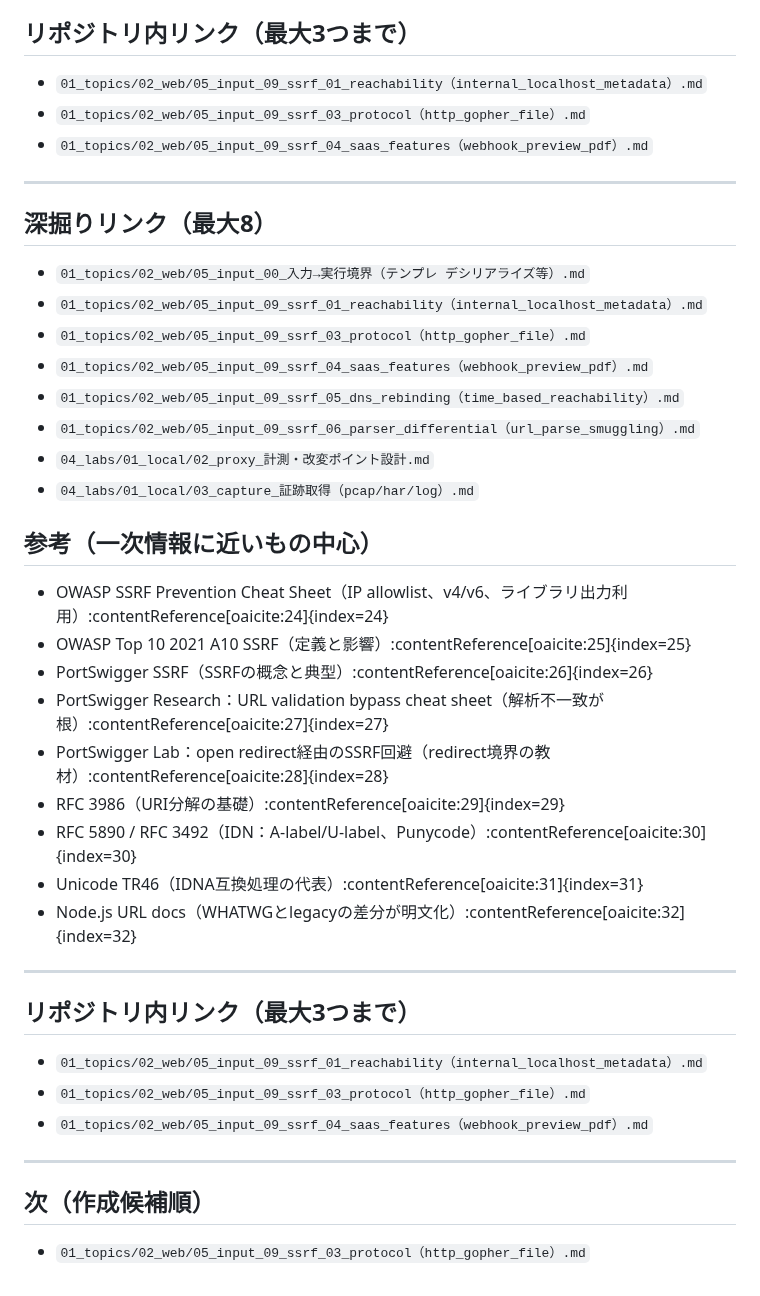
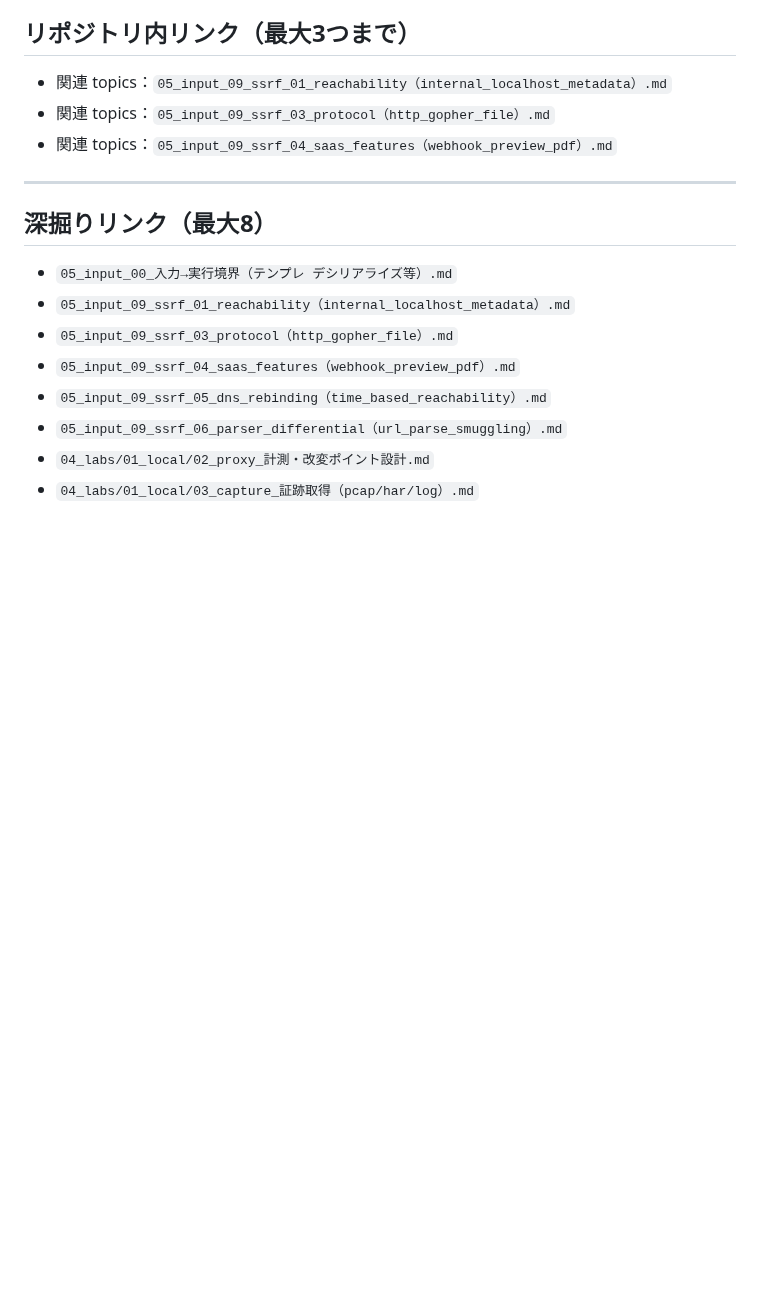
Before and after one commit to yuui25/KedaLab, a Markdown page: 01_topics/02_web/05_input_09_ssrf_02_url_tricks（redirect_dns_idn_ip）.md, the part around one of its changes. GitHub-like rendering; blank space fills up the shorter version.

Commit message:
docs: 粒度修正

```diff
--- a/01_topics/02_web/05_input_09_ssrf_02_url_tricks（redirect_dns_idn_ip）.md
+++ b/01_topics/02_web/05_input_09_ssrf_02_url_tricks（redirect_dns_idn_ip）.md
@@ -130,41 +145,18 @@
 - Node.js URL docs（WHATWGとlegacyの差分が明文化）
 
 ## リポジトリ内リンク（最大3つまで）
-- `01_topics/02_web/05_input_09_ssrf_01_reachability（internal_localhost_metadata）.md`
-- `01_topics/02_web/05_input_09_ssrf_03_protocol（http_gopher_file）.md`
-- `01_topics/02_web/05_input_09_ssrf_04_saas_features（webhook_preview_pdf）.md`
+- 関連 topics：`05_input_09_ssrf_01_reachability（internal_localhost_metadata）.md`
+- 関連 topics：`05_input_09_ssrf_03_protocol（http_gopher_file）.md`
+- 関連 topics：`05_input_09_ssrf_04_saas_features（webhook_preview_pdf）.md`
 
 ---
 
 ## 深掘りリンク（最大8）
-- `01_topics/02_web/05_input_00_入力→実行境界（テンプレ デシリアライズ等）.md`
-- `01_topics/02_web/05_input_09_ssrf_01_reachability（internal_localhost_metadata）.md`
-- `01_topics/02_web/05_input_09_ssrf_03_protocol（http_gopher_file）.md`
-- `01_topics/02_web/05_input_09_ssrf_04_saas_features（webhook_preview_pdf）.md`
-- `01_topics/02_web/05_input_09_ssrf_05_dns_rebinding（time_based_reachability）.md`
-- `01_topics/02_web/05_input_09_ssrf_06_parser_differential（url_parse_smuggling）.md`
+- `05_input_00_入力→実行境界（テンプレ デシリアライズ等）.md`
+- `05_input_09_ssrf_01_reachability（internal_localhost_metadata）.md`
+- `05_input_09_ssrf_03_protocol（http_gopher_file）.md`
+- `05_input_09_ssrf_04_saas_features（webhook_preview_pdf）.md`
+- `05_input_09_ssrf_05_dns_rebinding（time_based_reachability）.md`
+- `05_input_09_ssrf_06_parser_differential（url_parse_smuggling）.md`
 - `04_labs/01_local/02_proxy_計測・改変ポイント設計.md`
 - `04_labs/01_local/03_capture_証跡取得（pcap/har/log）.md`
-
-## 参考（一次情報に近いもの中心）
-- OWASP SSRF Prevention Cheat Sheet（IP allowlist、v4/v6、ライブラリ出力利用）:contentReference[oaicite:24]{index=24}
-- OWASP Top 10 2021 A10 SSRF（定義と影響）:contentReference[oaicite:25]{index=25}
-- PortSwigger SSRF（SSRFの概念と典型）:contentReference[oaicite:26]{index=26}
-- PortSwigger Research：URL validation bypass cheat sheet（解析不一致が根）:contentReference[oaicite:27]{index=27}
-- PortSwigger Lab：open redirect経由のSSRF回避（redirect境界の教材）:contentReference[oaicite:28]{index=28}
-- RFC 3986（URI分解の基礎）:contentReference[oaicite:29]{index=29}
-- RFC 5890 / RFC 3492（IDN：A-label/U-label、Punycode）:contentReference[oaicite:30]{index=30}
-- Unicode TR46（IDNA互換処理の代表）:contentReference[oaicite:31]{index=31}
-- Node.js URL docs（WHATWGとlegacyの差分が明文化）:contentReference[oaicite:32]{index=32}
-
----
-
-## リポジトリ内リンク（最大3つまで）
-- `01_topics/02_web/05_input_09_ssrf_01_reachability（internal_localhost_metadata）.md`
-- `01_topics/02_web/05_input_09_ssrf_03_protocol（http_gopher_file）.md`
-- `01_topics/02_web/05_input_09_ssrf_04_saas_features（webhook_preview_pdf）.md`
-
----
-
-## 次（作成候補順）
-- `01_topics/02_web/05_input_09_ssrf_03_protocol（http_gopher_file）.md`
```
Also changed, not shown: other parts of 01_topics/02_web/05_input_09_ssrf_02_url_tricks（redirect_dns_idn_ip）.md (+18 -3 lines).
